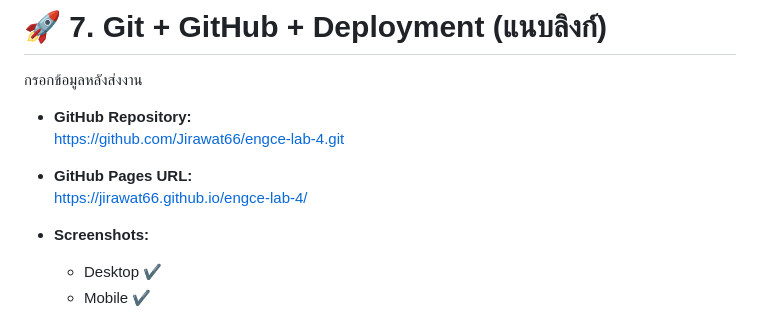
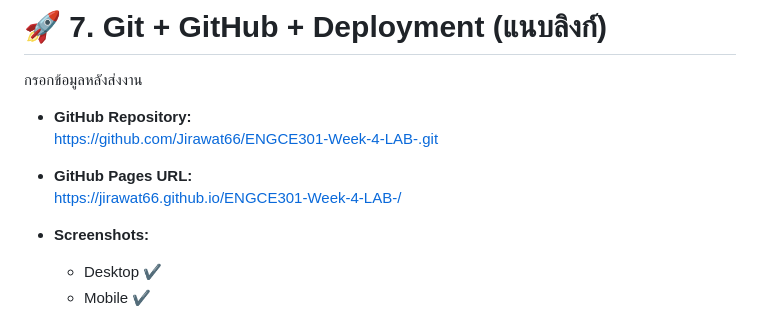
Before and after one commit to Jirawat66/ENGCE301-Week-4-LAB-, a Markdown page: README.md, the part around the change. GitHub-like rendering.

```diff
--- a/README.md
+++ b/README.md
@@ -129,9 +129,9 @@ Footer
 กรอกข้อมูลหลังส่งงาน
 
 - **GitHub Repository:**
-  https://github.com/Jirawat66/engce-lab-4.git
+  https://github.com/Jirawat66/ENGCE301-Week-4-LAB-.git
 - **GitHub Pages URL:**
-  https://jirawat66.github.io/engce-lab-4/
+  https://jirawat66.github.io/ENGCE301-Week-4-LAB-/
 
 - **Screenshots:**
   - Desktop ✔
```
